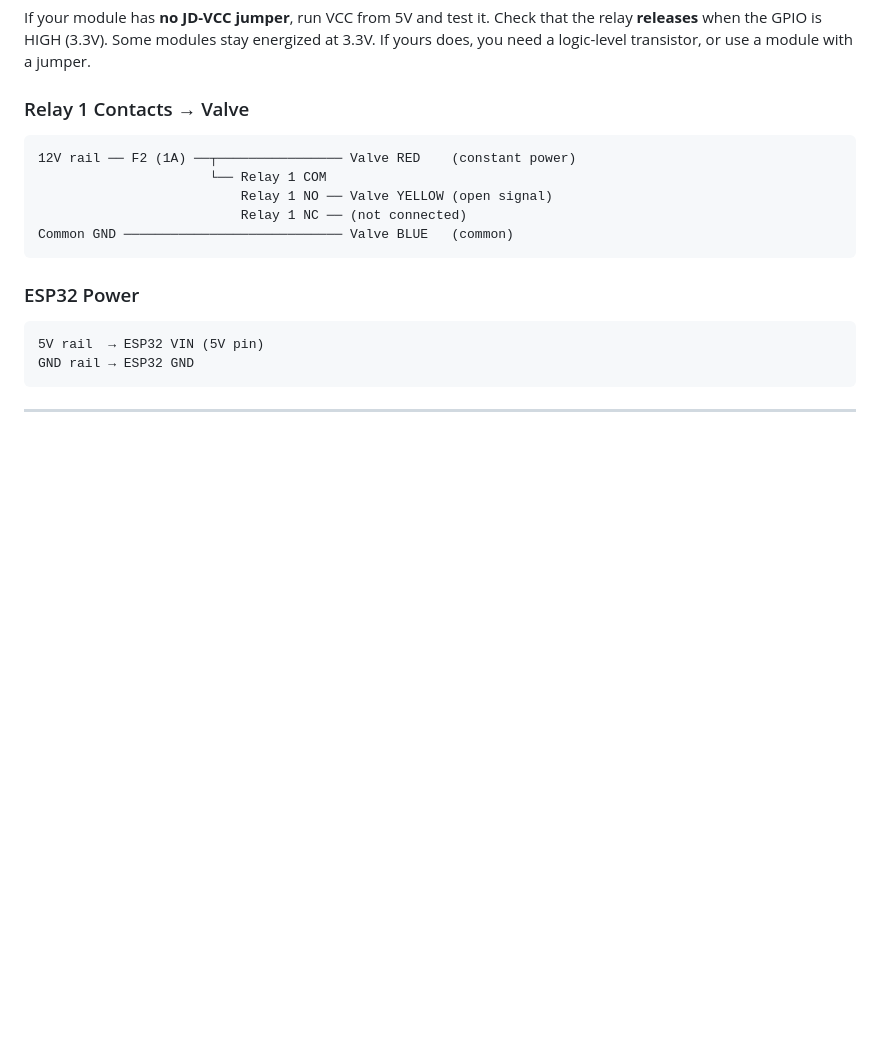
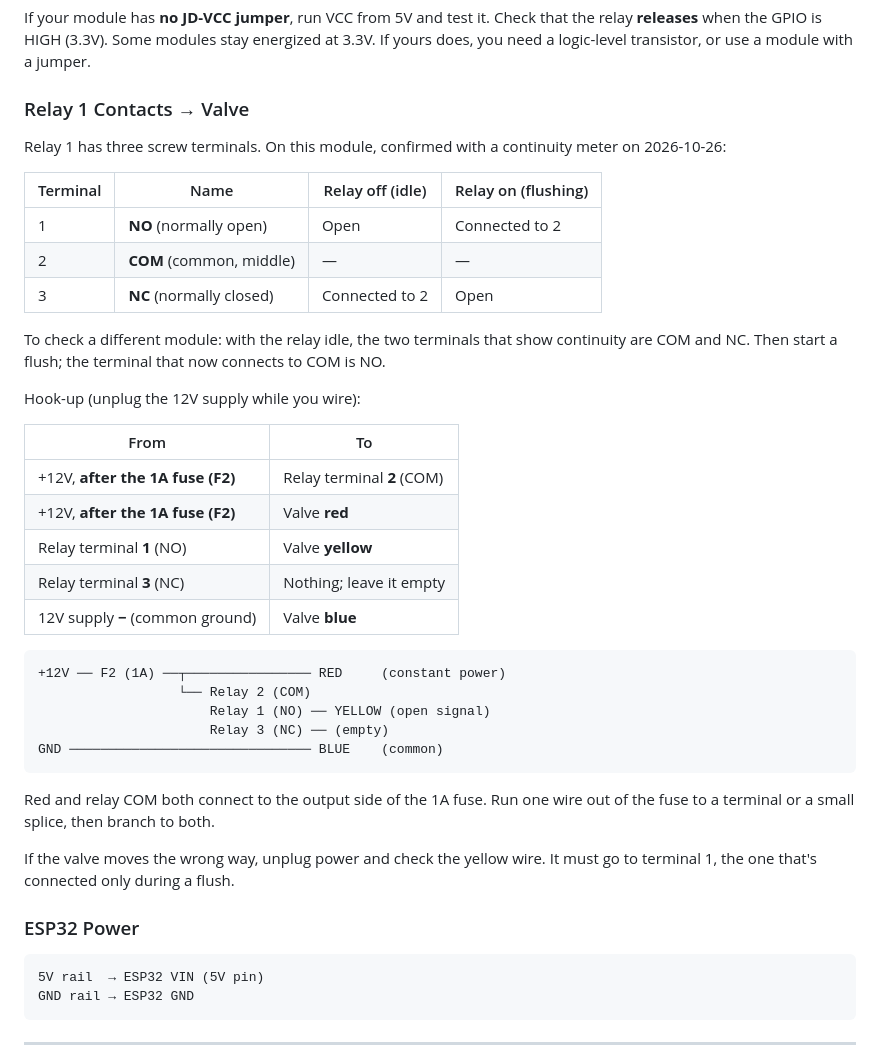
Before and after one commit to kernanb2/irrigation, a Markdown page: docs/filter-flush-unit.md, the part around the change. Rendered like a GitHub page; blank space fills up the shorter version.

Commit message:
Document relay terminal layout and valve hook-up for filter flush unit
Relay 1 terminals confirmed with a continuity meter: 1 = NO, 2 = COM,
3 = NC. Adds the hook-up table, wiring diagram, and how to identify
terminals on a different module.

Co-Authored-By: Claude Opus 5.5 <noreply@anthropic.com>

````diff
--- a/docs/filter-flush-unit.md
+++ b/docs/filter-flush-unit.md
@@ -80,13 +80,37 @@ If your module has **no JD-VCC jumper**, run VCC from 5V and test it. Check that
 
 ### Relay 1 Contacts → Valve
 
+Relay 1 has three screw terminals. On this module, confirmed with a continuity meter on 2026-10-26:
+
+| Terminal | Name | Relay off (idle) | Relay on (flushing) |
+|----------|------|------------------|---------------------|
+| 1 | **NO** (normally open)   | Open        | Connected to 2 |
+| 2 | **COM** (common, middle) | —           | —              |
+| 3 | **NC** (normally closed) | Connected to 2 | Open        |
+
+To check a different module: with the relay idle, the two terminals that show continuity are COM and NC. Then start a flush; the terminal that now connects to COM is NO.
+
+Hook-up (unplug the 12V supply while you wire):
+
+| From | To |
+|------|----|
+| +12V, **after the 1A fuse (F2)** | Relay terminal **2** (COM) |
+| +12V, **after the 1A fuse (F2)** | Valve **red** |
+| Relay terminal **1** (NO) | Valve **yellow** |
+| Relay terminal **3** (NC) | Nothing; leave it empty |
+| 12V supply **−** (common ground) | Valve **blue** |
+
 ```
-12V rail ── F2 (1A) ──┬──────────────── Valve RED    (constant power)
-                      └── Relay 1 COM
-                          Relay 1 NO ── Valve YELLOW (open signal)
-                          Relay 1 NC ── (not connected)
-Common GND ──────────────────────────── Valve BLUE   (common)
++12V ── F2 (1A) ──┬──────────────── RED     (constant power)
+                  └── Relay 2 (COM)
+                      Relay 1 (NO) ── YELLOW (open signal)
+                      Relay 3 (NC) ── (empty)
+GND ─────────────────────────────── BLUE    (common)
 ```
+
+Red and relay COM both connect to the output side of the 1A fuse. Run one wire out of the fuse to a terminal or a small splice, then branch to both.
+
+If the valve moves the wrong way, unplug power and check the yellow wire. It must go to terminal 1, the one that's connected only during a flush.
 
 ### ESP32 Power
 
````
